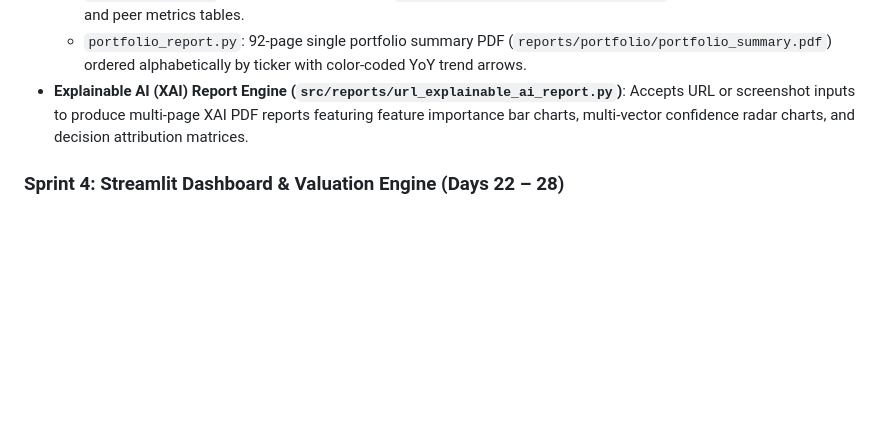
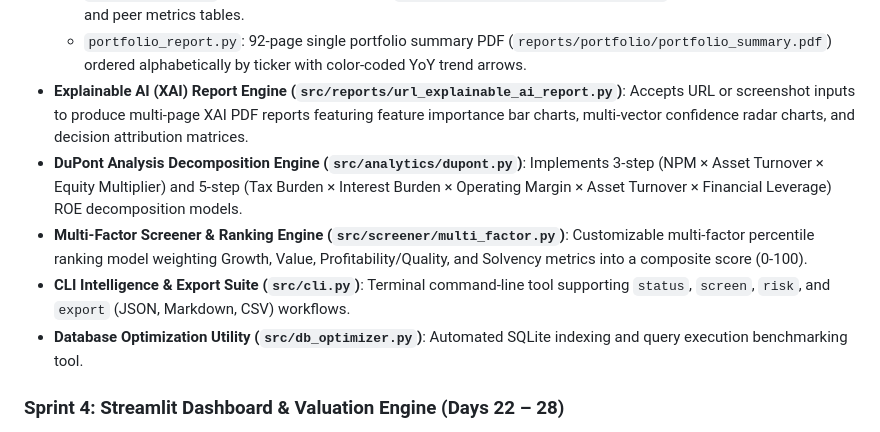
Before and after one commit to AKHIYAR-MUHAMMED/N100-FINANCIAL-INTELLIGENCE-PLATFORM, a Markdown page: README.md, the part around the change. GitHub-like rendering; blank space fills up the shorter version.

Commit message:
docs(readme): update README with Sprint 6 capabilities, DuPont analysis, and CLI export guide

```diff
--- a/README.md
+++ b/README.md
@@ -22,6 +22,10 @@ It processes raw financial statements and stock price history for 92 companies a
   - `sector_report.py`: 11 sector analysis PDFs (`reports/sector/{sector}_report.pdf`) with median benchmarks and peer metrics tables.
   - `portfolio_report.py`: 92-page single portfolio summary PDF (`reports/portfolio/portfolio_summary.pdf`) ordered alphabetically by ticker with color-coded YoY trend arrows.
 - **Explainable AI (XAI) Report Engine (`src/reports/url_explainable_ai_report.py`)**: Accepts URL or screenshot inputs to produce multi-page XAI PDF reports featuring feature importance bar charts, multi-vector confidence radar charts, and decision attribution matrices.
+- **DuPont Analysis Decomposition Engine (`src/analytics/dupont.py`)**: Implements 3-step (NPM × Asset Turnover × Equity Multiplier) and 5-step (Tax Burden × Interest Burden × Operating Margin × Asset Turnover × Financial Leverage) ROE decomposition models.
+- **Multi-Factor Screener & Ranking Engine (`src/screener/multi_factor.py`)**: Customizable multi-factor percentile ranking model weighting Growth, Value, Profitability/Quality, and Solvency metrics into a composite score (0-100).
+- **CLI Intelligence & Export Suite (`src/cli.py`)**: Terminal command-line tool supporting `status`, `screen`, `risk`, and `export` (JSON, Markdown, CSV) workflows.
+- **Database Optimization Utility (`src/db_optimizer.py`)**: Automated SQLite indexing and query execution benchmarking tool.
 
 ### Sprint 4: Streamlit Dashboard & Valuation Engine (Days 22 – 28)
 - **Interactive Multi-Page Streamlit App (`src/dashboard/app.py`)**:
```
